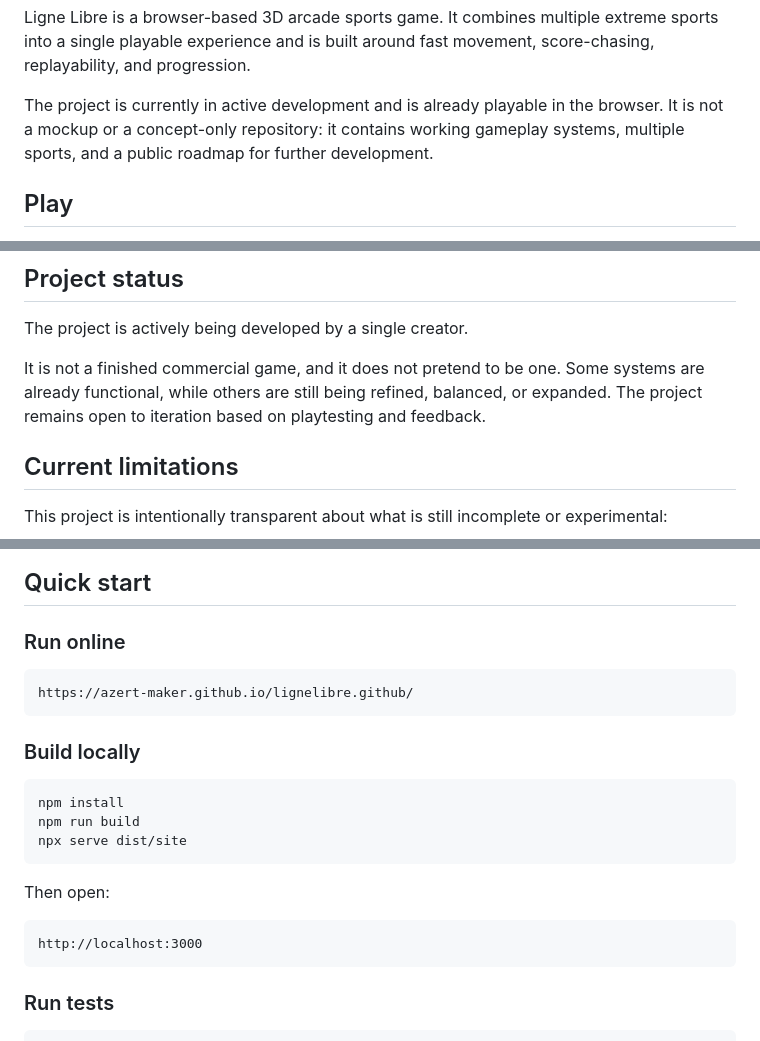
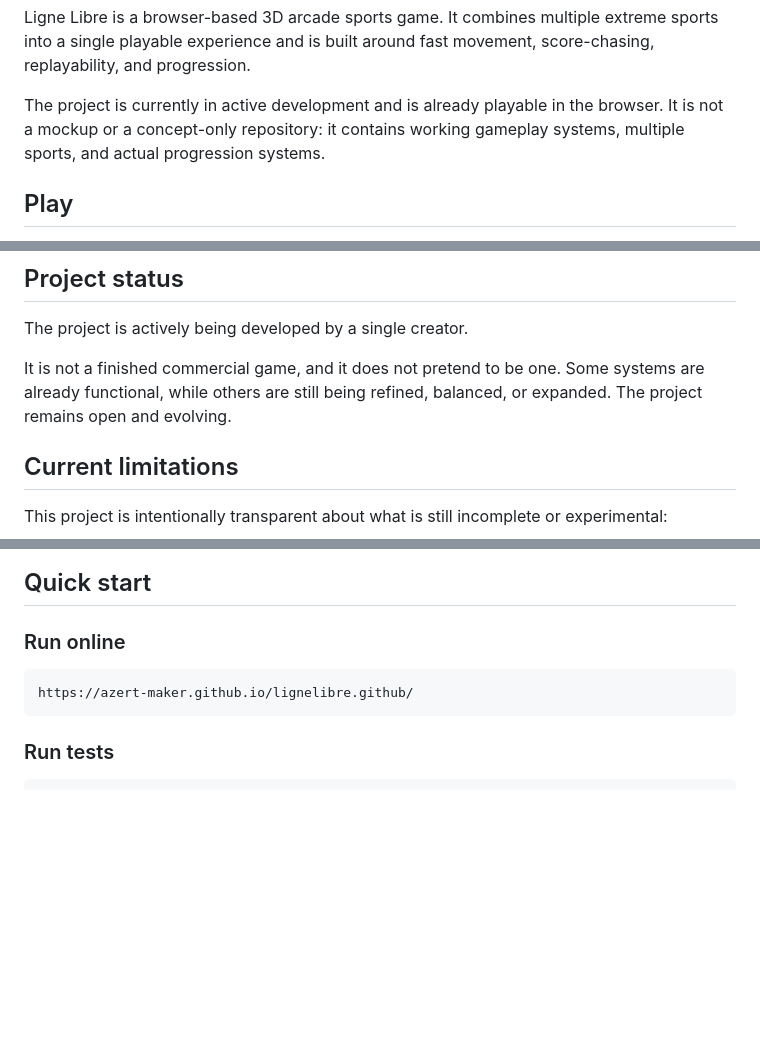
Before and after one commit to azert-maker/lignelibre.github, a Markdown page: README.md, 3 parts joined by grey strips. Rendered like a GitHub page; blank space fills up the shorter version.

Commit message:
Remove local build instructions from the README so the repo promotes the online play option only

````diff
--- a/README.md
+++ b/README.md
@@ -16,7 +16,7 @@
 
 Ligne Libre is a browser-based 3D arcade sports game. It combines multiple extreme sports into a single playable experience and is built around fast movement, score-chasing, replayability, and progression.
 
-The project is currently in active development and is already playable in the browser. It is not a mockup or a concept-only repository: it contains working gameplay systems, multiple sports, and a public roadmap for further development.
+The project is currently in active development and is already playable in the browser. It is not a mockup or a concept-only repository: it contains working gameplay systems, multiple sports, and actual progression systems.
 
 ## Play
 
@@ -49,7 +49,7 @@ Ligne Libre includes:
 
 The project is actively being developed by a single creator.
 
-It is not a finished commercial game, and it does not pretend to be one. Some systems are already functional, while others are still being refined, balanced, or expanded. The project remains open to iteration based on playtesting and feedback.
+It is not a finished commercial game, and it does not pretend to be one. Some systems are already functional, while others are still being refined, balanced, or expanded. The project remains open and evolving.
 
 ## Current limitations
 
@@ -118,20 +118,6 @@ This project is intentionally transparent about what is still incomplete or expe
 https://azert-maker.github.io/lignelibre.github/
 ```
 
-### Build locally
-
-```bash
-npm install
-npm run build
-npx serve dist/site
-```
-
-Then open:
-
-```text
-http://localhost:3000
-```
-
 ### Run tests
 
 ```bash
````
